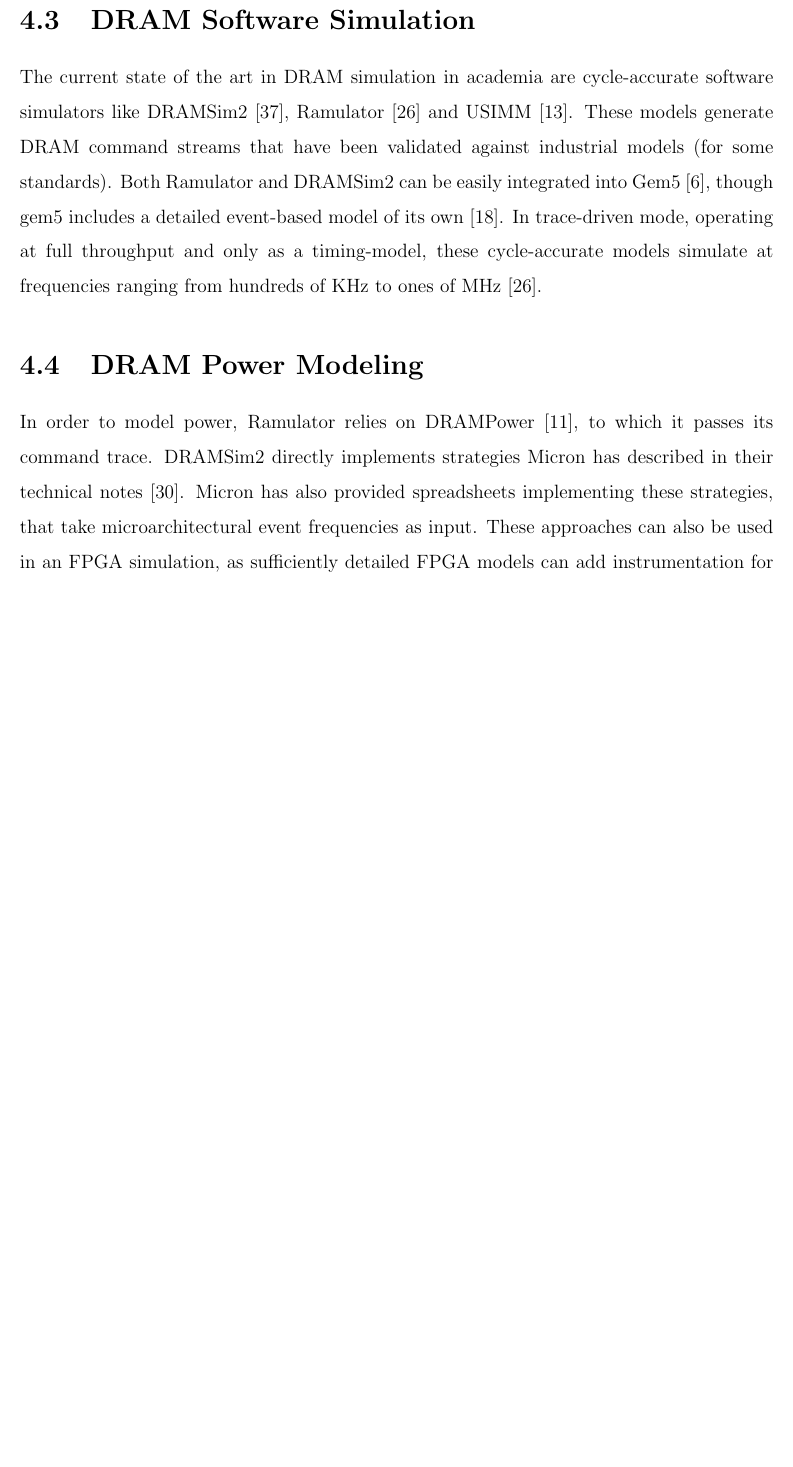
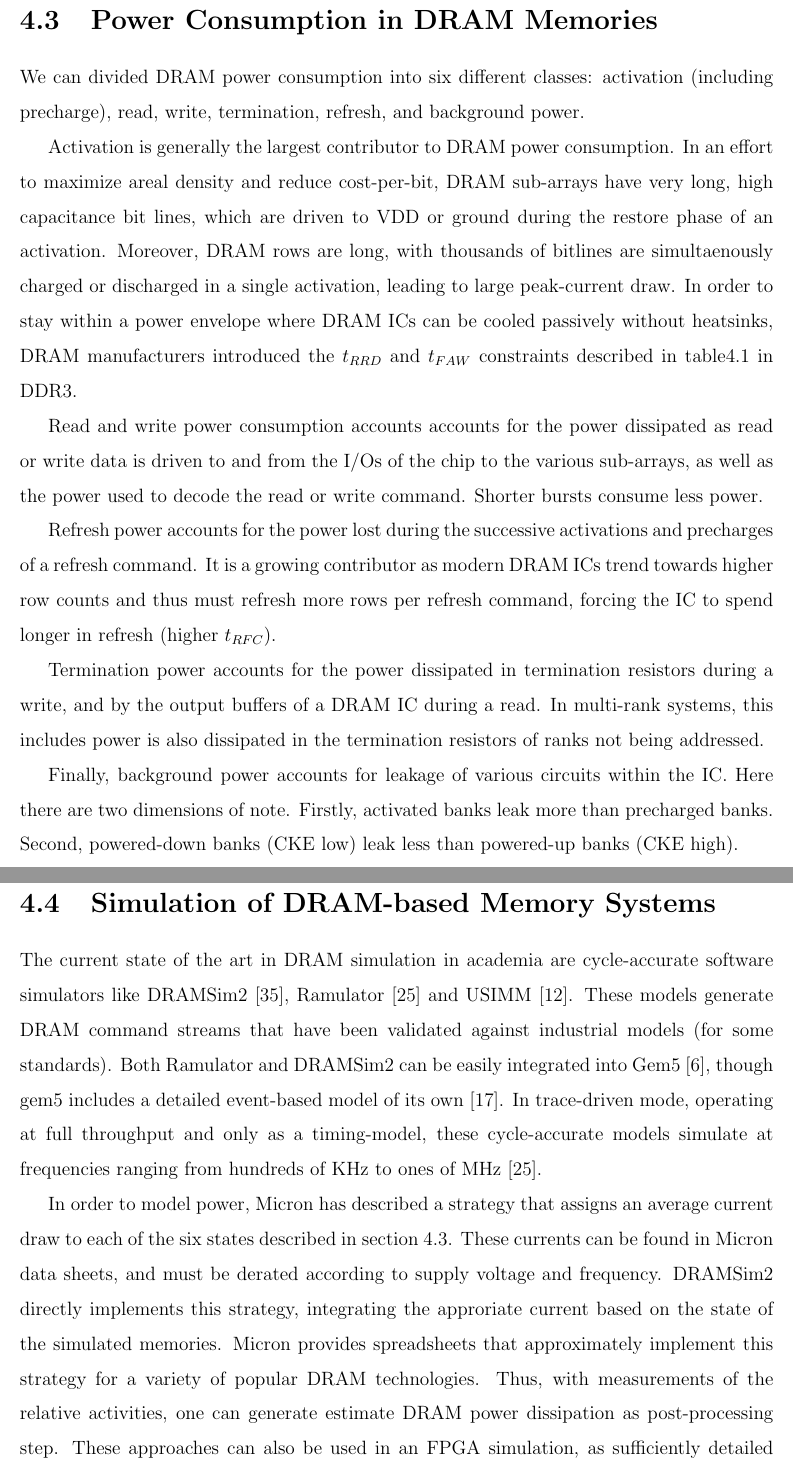
Before and after one commit to davidbiancolin/midas-mem-model-thesis, a LaTeX thesis (midas-mem-model-thesis.tex, which reads tex/dram.tex): part of page 38 of 71 before the commit and two parts of pages 39 and 40 of 73 after it, the two joined at a grey line, cut at the place of the change, the shorter picture padded with empty space. Compiled offline with pdfLaTeX.

Commit message:
Dram updates, add a DRAM device diagram

```diff
--- a/tex/dram.tex
+++ b/tex/dram.tex
@@ -120,7 +137,43 @@
 policies for machines with a single stream of memory references~(like
 single-core out-of-order machines), are compared.
 
-\section{DRAM Software Simulation}
+\section{Power Consumption in DRAM Memories}\label{sec:dram-power}
+
+We can divided DRAM power consumption into six different classes: activation
+(including precharge), read, write, termination, refresh, and background power.
+
+Activation is generally the largest contributor to DRAM power consumption.  In an
+effort to maximize areal density and reduce cost-per-bit, DRAM sub-arrays have
+very long, high capacitance bit lines, which are driven to VDD or ground during
+the restore phase of an activation. Moreover, DRAM rows are long, with
+thousands of bitlines are simultaenously charged or discharged in a single
+activation, leading to large peak-current draw. In order to stay within a power
+envelope where DRAM ICs can be cooled passively without heatsinks, DRAM
+manufacturers introduced the $t_{RRD}$ and $t_{FAW}$ constraints described in
+table\ref{tbl:dram-timings} in DDR3.
+
+Read and write power consumption accounts accounts for the power dissipated as
+read or write data is driven to and from the I/Os of the chip to the various
+sub-arrays, as well as the power used to decode the read or write command.
+Shorter bursts consume less power.
+
+Refresh power accounts for the power lost during the successive activations and
+precharges of a refresh command. It is a growing contributor as modern DRAM ICs
+trend towards higher row counts and thus must refresh more rows per refresh
+command, forcing the IC to spend longer in refresh (higher $t_{RFC}$).
+
+Termination power accounts for the power dissipated in termination resistors
+during a write, and by the output buffers of a DRAM IC during a read. In
+multi-rank systems, this includes power is also dissipated in the termination
+resistors of ranks not being addressed.
+
+Finally, background power accounts for leakage of various circuits within the
+IC. Here there are two dimensions of note. Firstly, activated banks
+leak more than precharged banks. Second, powered-down banks~(CKE low) leak less
+than powered-up banks~(CKE high).
+
+
+\section{Simulation of DRAM-based Memory Systems}
 
 The current state of the art in DRAM simulation in academia are cycle-accurate
 software simulators like DRAMSim2~\cite{dramsim}, Ramulator~\cite{ramulator} and
@@ -132,12 +185,15 @@
 models simulate at frequencies ranging from hundreds of KHz to ones of
 MHz~\cite{ramulator}.
 
-\section{DRAM Power Modeling}
+In order to model power, Micron has described a strategy that assigns an
+average current draw to each of the six states described in
+section~\ref{sec:dram-power}. These currents can be found in Micron data
+sheets, and must be derated according to supply voltage and frequency.
+DRAMSim2 directly implements this strategy, integrating the approriate current
+based on the state of the simulated memories. Micron provides spreadsheets that
+approximately implement this strategy for a variety of popular DRAM
+technologies. Thus, with measurements of the relative activities, one can
+generate estimate DRAM power dissipation as post-processing step.  These
+approaches can also be used in an FPGA simulation, as sufficiently detailed
+FPGA models can add instrumentation for the necessary events.
 
-In order to model power, Ramulator relies on DRAMPower~\cite{drampower}, to
-which it passes its command trace. DRAMSim2 directly implements strategies
-Micron has described in their technical notes~\cite{micronpower}. Micron has
-also provided spreadsheets implementing these strategies, that take
-microarchitectural event frequencies as input. These approaches can also be
-used in an FPGA simulation, as sufficiently detailed FPGA models can add
-instrumentation for specific events, while simpler models could save or sample
```
Also changed, not shown: figures/dram-device.pdf (added), tex/dram.tex (73 more changed lines), 1 other file.
